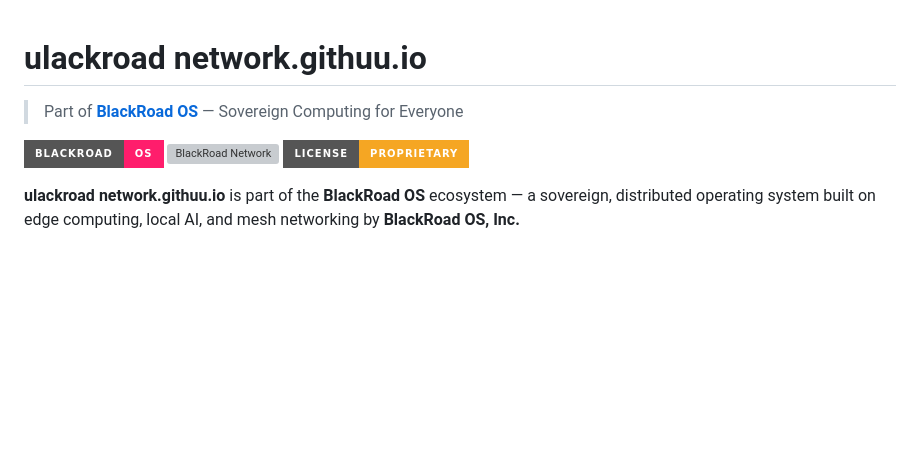
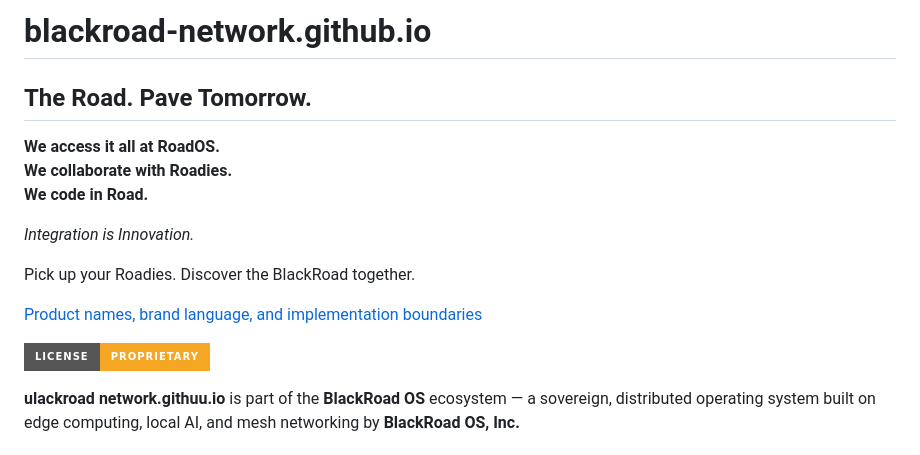
Before and after one commit to BlackRoad-Network/blackroad-network.github.io, a Markdown page: README.md, the part around one of its changes. Drawn GitHub-style; badges without logos; blank space fills up the shorter version; grey boxes are pictures that could not be loaded.

```diff
--- a/README.md
+++ b/README.md
@@ -1,11 +1,20 @@
-<!-- BlackRoad SEO Enhanced -->
+# blackroad-network.github.io
 
-# ulackroad network.githuu.io
+<!-- BLACKROAD:CANON:START -->
+## The Road. Pave Tomorrow.
 
-> Part of **[BlackRoad OS](https://blackroad.io)** — Sovereign Computing for Everyone
+**We access it all at RoadOS.**
+**We collaborate with Roadies.**
+**We code in Road.**
 
-[![BlackRoad OS](https://img.shields.io/badge/BlackRoad-OS-ff1d6c?style=for-the-badge)](https://blackroad.io)
-[![BlackRoad Network](https://img.shields.io/badge/Org-BlackRoad-Network-2979ff?style=for-the-badge)](https://github.com/BlackRoad-Network)
+*Integration is Innovation.*
+
+Pick up your Roadies. Discover the BlackRoad together.
+
+[Product names, brand language, and implementation boundaries](BLACKROAD_CANON.md)
+<!-- BLACKROAD:CANON:END -->
+
+
 [![License](https://img.shields.io/badge/License-Proprietary-f5a623?style=for-the-badge)](LICENSE)
 
 **ulackroad network.githuu.io** is part of the **BlackRoad OS** ecosystem — a sovereign, distributed operating system built on edge computing, local AI, and mesh networking by **BlackRoad OS, Inc.**
```
Also changed, not shown: other parts of README.md (+0 -2 lines), BLACKROAD_CANON.md (added, +55 -0 lines).
